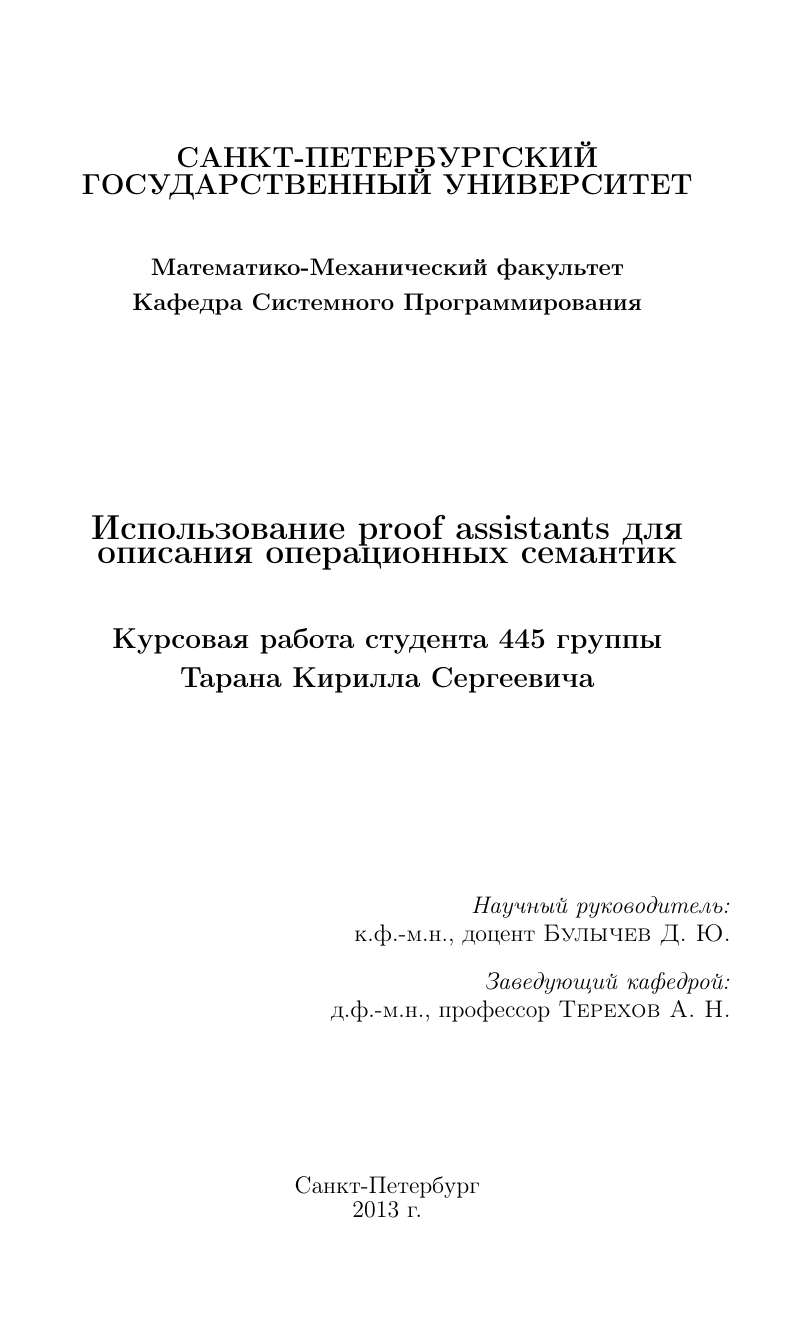
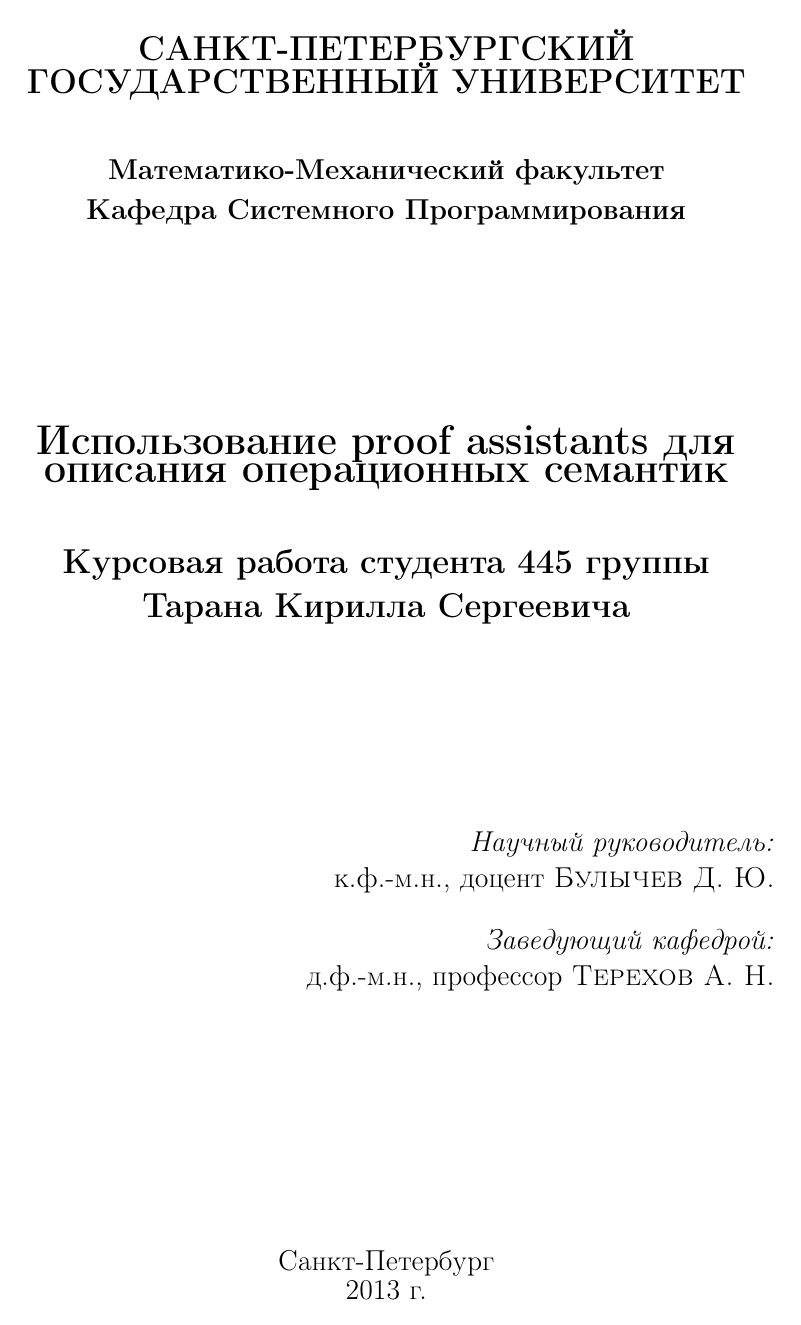
Before and after one commit to kirillt/exercises, a LaTeX document (semantics/TeX/CourseWork.tex): page 1 of 3. Compiled offline with pdfLaTeX; a missing bibliography style is replaced by a similar one.

Commit message:
TeX fix.

```diff
--- a/semantics/TeX/CourseWork.tex
+++ b/semantics/TeX/CourseWork.tex
@@ -1,10 +1,20 @@
-\documentclass[10pt]{article}
+\documentclass[aps,12pt,final,oneside,onecolumn,musixtex,superscriptaddress,centertags]{article}
+\usepackage[colorlinks=true,linkcolor=blue,unicode=true]{hyperref}
 \usepackage[english,russian]{babel}
 \usepackage[utf8x]{inputenc}
+\usepackage{supertabular}
+\usepackage{euscript}
+\usepackage{textcomp}
 \usepackage{graphicx}
+\usepackage{amssymb}
 \usepackage{amsmath}
+\usepackage{amsthm}
+\usepackage{cite}
 \usepackage{agda}
 \usepackage{ucs}
+
+\textheight=650pt
+\topmargin=-40pt
 
 \begin{document}
 
```
Also changed, not shown: 1 other file.
